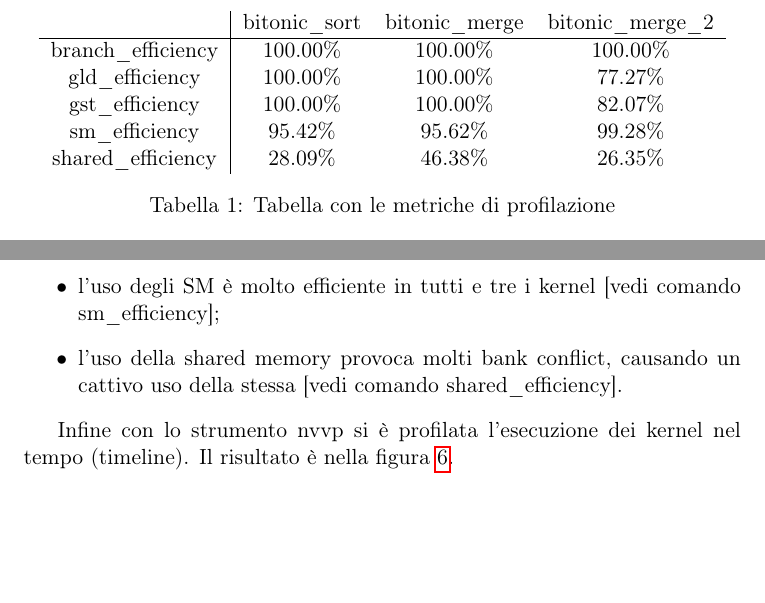
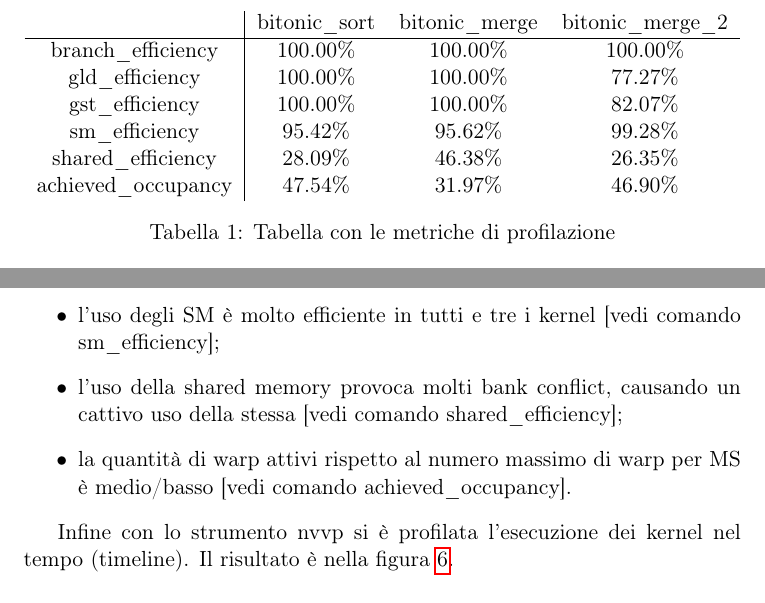
Before and after one commit to Tovy97/WarpSort, a LaTeX paper (Relazione/Relazione.tex): two parts of page 10 of 13, joined at a grey line, cut so that both start at the same text, the shorter picture padded with empty space. Compiled offline with pdfLaTeX.

Commit message:
aggiunta achieved_occupancy in profilazione
Signed-off-by: Marco Mantovani <marco.mantovani2@studenti.unimi.it>

```diff
--- a/Relazione/Relazione.tex
+++ b/Relazione/Relazione.tex
@@ -317,13 +317,14 @@
 		\begin{table}[h]
 			\centering
 			\begin{tabular}{c|ccc}
-								   & bitonic\_sort & bitonic\_merge & bitonic\_merge\_2 \\
+								    & bitonic\_sort & bitonic\_merge & bitonic\_merge\_2 \\
 		        \hline
-				branch\_efficiency & 100.00\%      & 100.00\%       & 100.00\%          \\
-				gld\_efficiency    & 100.00\%      & 100.00\%       &  77.27\%          \\
-				gst\_efficiency    & 100.00\%      & 100.00\%       &  82.07\%          \\
-				sm\_efficiency     &  95.42\%      &  95.62\%       &  99.28\%          \\
-				shared\_efficiency &  28.09\%      &  46.38\%       &  26.35\%          \\
+				branch\_efficiency  & 100.00\%      & 100.00\%       & 100.00\%          \\
+				gld\_efficiency     & 100.00\%      & 100.00\%       &  77.27\%          \\
+				gst\_efficiency     & 100.00\%      & 100.00\%       &  82.07\%          \\
+				sm\_efficiency      &  95.42\%      &  95.62\%       &  99.28\%          \\
+				shared\_efficiency  &  28.09\%      &  46.38\%       &  26.35\%          \\
+				achieved\_occupancy &  47.54\%      &  31.97\%       &  46.90\%          \\
 			\end{tabular}
 			\caption{Tabella con le metriche di profilazione}
 			\label{tab:prof}
@@ -335,7 +336,8 @@
 			\item per i primi due kernel l'accesso alla global memory è efficiente (quindi allineato e coalesced),
 				mentre nel terzo kernel è meno efficiente (infatti non è allineato) [vedi comandi gld\_efficiency e gst\_efficiency];
 			\item l'uso degli SM è molto efficiente in tutti e tre i kernel [vedi comando sm\_efficiency];
-			\item l'uso della shared memory provoca molti bank conflict, causando un cattivo uso della stessa [vedi comando shared\_efficiency].
+			\item l'uso della shared memory provoca molti bank conflict, causando un cattivo uso della stessa [vedi comando shared\_efficiency];
+			\item la quantità di warp attivi rispetto al numero massimo di warp per MS è medio/basso [vedi comando achieved\_occupancy].
 		\end{itemize}
 
 		Infine con lo strumento nvvp si è profilata l'esecuzione dei kernel nel tempo (timeline). Il risultato è nella figura \ref{fig:nvvp}.
```
Also changed, not shown: Relazione/Relazione.pdf, 2 other files.
